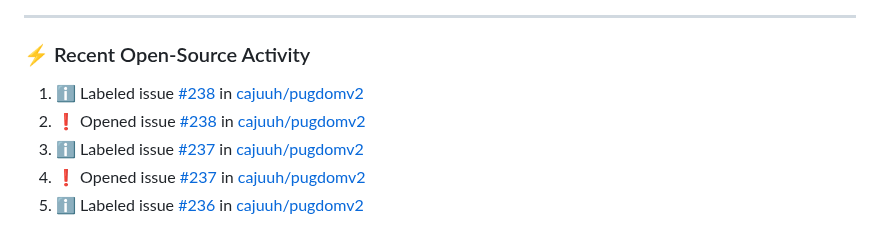
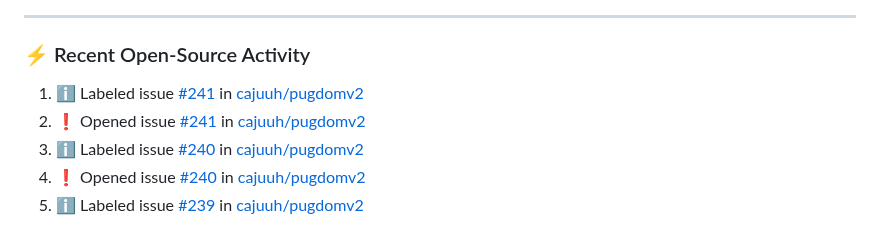
Before and after one commit to cajuuh/cajuuh, a Markdown page: README.md, the part around the change. GitHub-like rendering.

Commit message:
chore: update recent open source activity [skip ci]

```diff
--- a/README.md
+++ b/README.md
@@ -94,9 +94,9 @@
 ### ⚡ Recent Open-Source Activity
 
 <!--START_SECTION:activity-->
-1. ℹ️ Labeled issue [#238](https://github.com/cajuuh/pugdomv2/issues/238) in [cajuuh/pugdomv2](https://github.com/cajuuh/pugdomv2)
-2. ❗ Opened issue [#238](https://github.com/cajuuh/pugdomv2/issues/238) in [cajuuh/pugdomv2](https://github.com/cajuuh/pugdomv2)
-3. ℹ️ Labeled issue [#237](https://github.com/cajuuh/pugdomv2/issues/237) in [cajuuh/pugdomv2](https://github.com/cajuuh/pugdomv2)
-4. ❗ Opened issue [#237](https://github.com/cajuuh/pugdomv2/issues/237) in [cajuuh/pugdomv2](https://github.com/cajuuh/pugdomv2)
-5. ℹ️ Labeled issue [#236](https://github.com/cajuuh/pugdomv2/issues/236) in [cajuuh/pugdomv2](https://github.com/cajuuh/pugdomv2)
+1. ℹ️ Labeled issue [#241](https://github.com/cajuuh/pugdomv2/issues/241) in [cajuuh/pugdomv2](https://github.com/cajuuh/pugdomv2)
+2. ❗ Opened issue [#241](https://github.com/cajuuh/pugdomv2/issues/241) in [cajuuh/pugdomv2](https://github.com/cajuuh/pugdomv2)
+3. ℹ️ Labeled issue [#240](https://github.com/cajuuh/pugdomv2/issues/240) in [cajuuh/pugdomv2](https://github.com/cajuuh/pugdomv2)
+4. ❗ Opened issue [#240](https://github.com/cajuuh/pugdomv2/issues/240) in [cajuuh/pugdomv2](https://github.com/cajuuh/pugdomv2)
+5. ℹ️ Labeled issue [#239](https://github.com/cajuuh/pugdomv2/issues/239) in [cajuuh/pugdomv2](https://github.com/cajuuh/pugdomv2)
 <!--END_SECTION:activity-->
```
